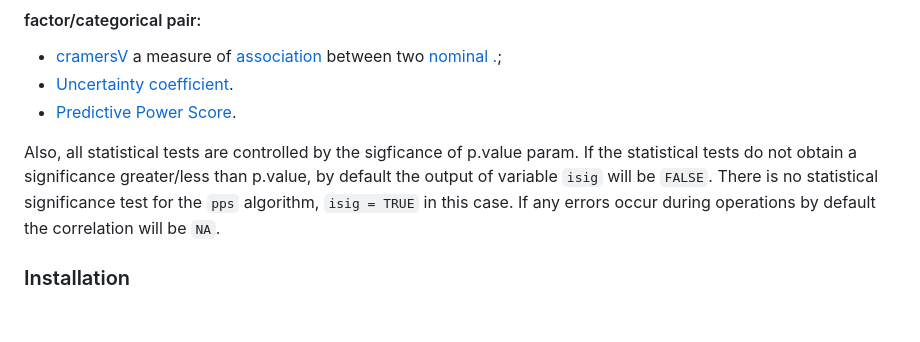
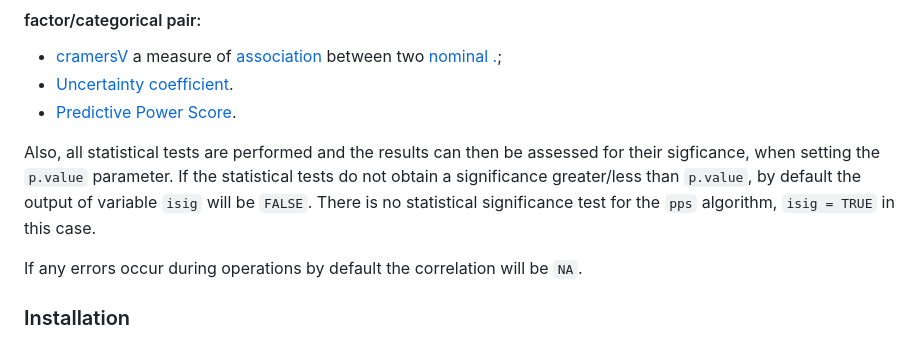
Before and after one commit to meantrix/corrp, a Markdown page: README.md, the part around the change printed below. Rendered like a GitHub page; blank space fills up the shorter version.

```diff
--- a/README.md
+++ b/README.md
@@ -36,10 +36,11 @@ In this new package the correlation is automatically computed according to the f
 - [Predictive Power Score](https://github.com/paulvanderlaken/ppsr).
 
 
-Also, all statistical tests are controlled by the sigficance of
-p.value param. If the statistical tests do not obtain a significance greater/less
-than p.value, by default the output of variable `isig` will be `FALSE`.
+Also, all statistical tests are performed and the results can then be assessed for their sigficance, when setting the
+`p.value` parameter. If the statistical tests do not obtain a significance greater/less
+than `p.value`, by default the output of variable `isig` will be `FALSE`.
 There is no statistical significance test for the `pps` algorithm, `isig = TRUE` in this case.
+
 If any errors occur during operations by default the correlation will be `NA`.
 
 
```
Also changed, not shown: other parts of README.md (+15 -15 lines).
